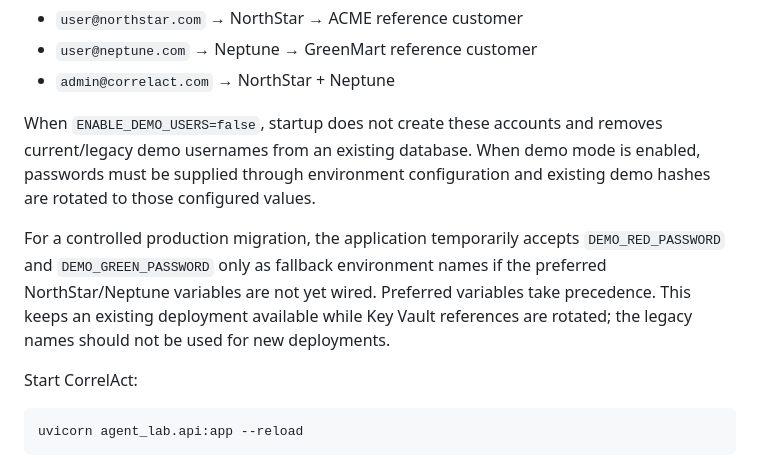
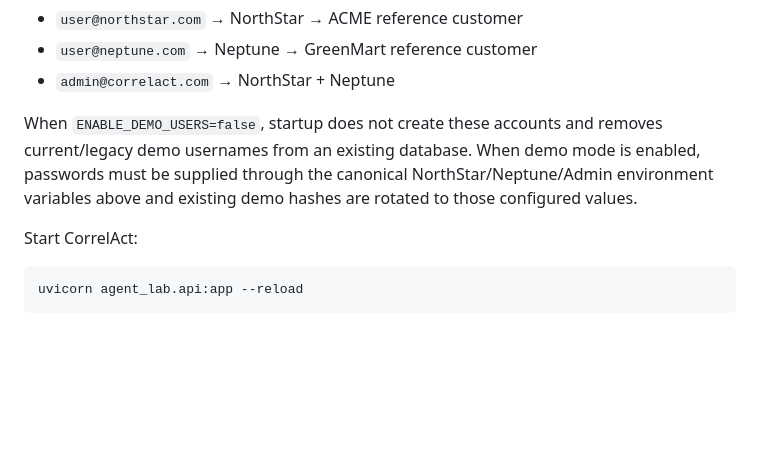
Before and after one commit to Kitui/Human-led-Agent-, a Markdown page: README.md, the part around the change. GitHub-like rendering; blank space fills up the shorter version.

Commit message:
Remove obsolete demo password fallback documentation

```diff
--- a/README.md
+++ b/README.md
@@ -241,9 +241,7 @@ Reference grants:
 - `user@neptune.com` → Neptune → GreenMart reference customer
 - `admin@correlact.com` → NorthStar + Neptune
 
-When `ENABLE_DEMO_USERS=false`, startup does not create these accounts and removes current/legacy demo usernames from an existing database. When demo mode is enabled, passwords must be supplied through environment configuration and existing demo hashes are rotated to those configured values.
-
-For a controlled production migration, the application temporarily accepts `DEMO_RED_PASSWORD` and `DEMO_GREEN_PASSWORD` only as fallback environment names if the preferred NorthStar/Neptune variables are not yet wired. Preferred variables take precedence. This keeps an existing deployment available while Key Vault references are rotated; the legacy names should not be used for new deployments.
+When `ENABLE_DEMO_USERS=false`, startup does not create these accounts and removes current/legacy demo usernames from an existing database. When demo mode is enabled, passwords must be supplied through the canonical NorthStar/Neptune/Admin environment variables above and existing demo hashes are rotated to those configured values.
 
 Start CorrelAct:
 
```
